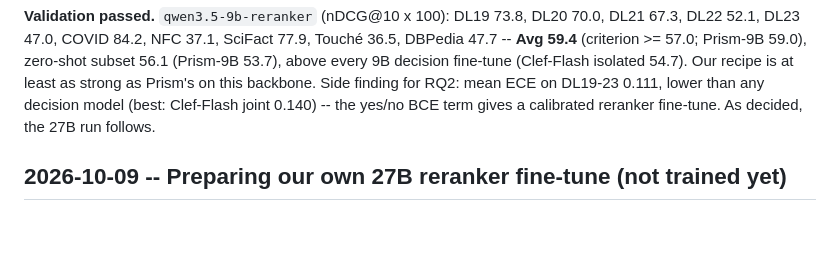
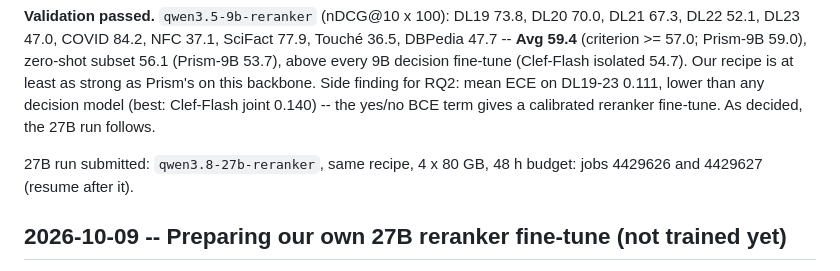
Before and after one commit to KanishkaGD/decision-rerank, a Markdown page: docs/experiment-log.md, the part around the change. Drawn GitHub-style; blank space fills up the shorter version.

Commit message:
Log: 27B reranker fine-tune submitted
Co-Authored-By: Claude Opus 5.5 <noreply@anthropic.com>
Claude-Session: https://claude.ai/code/session_01XC2x3pXxu2diKZeWFtfwgH

```diff
--- a/docs/experiment-log.md
+++ b/docs/experiment-log.md
@@ -35,6 +35,8 @@ zero-shot subset 56.1 (Prism-9B 53.7), above every 9B decision fine-tune (Clef-F
 least as strong as Prism's on this backbone. Side finding for RQ2: mean ECE on DL19-23 0.111, lower than any decision
 model (best: Clef-Flash joint 0.140) -- the yes/no BCE term gives a calibrated reranker fine-tune. As decided, the 27B
 run follows.
+
+27B run submitted: `qwen3.8-27b-reranker`, same recipe, 4 x 80 GB, 48 h budget: jobs 4429626 and 4429627 (resume after it).
 
 ## 2026-10-09 -- Preparing our own 27B reranker fine-tune (not trained yet)
 
```
